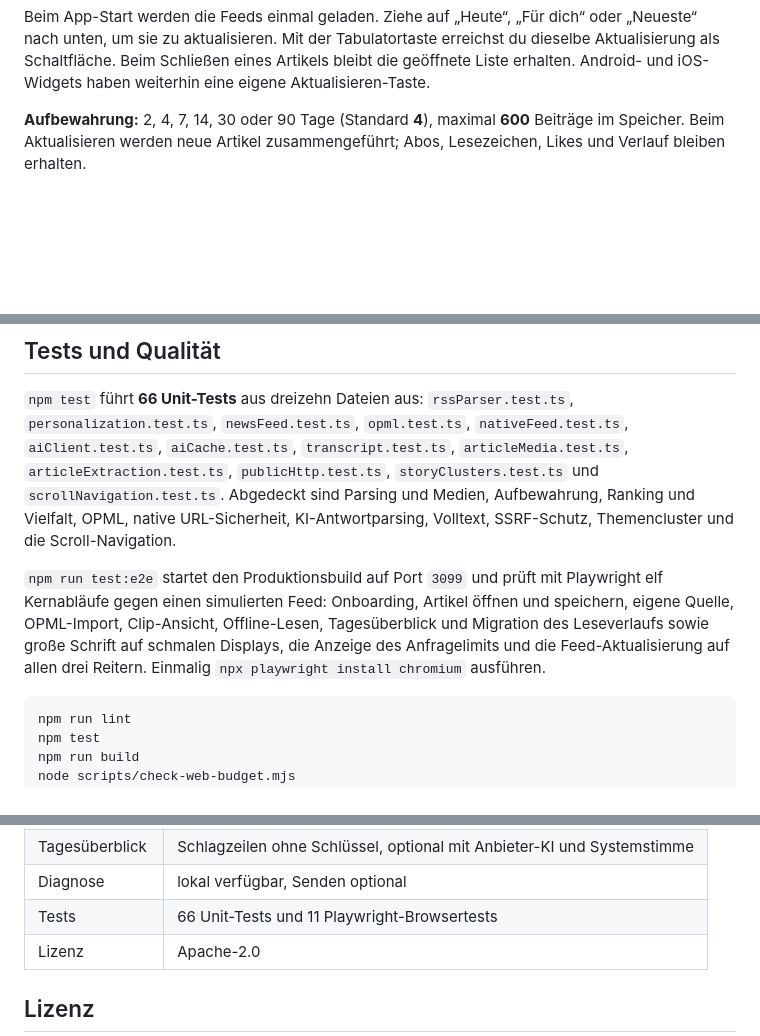
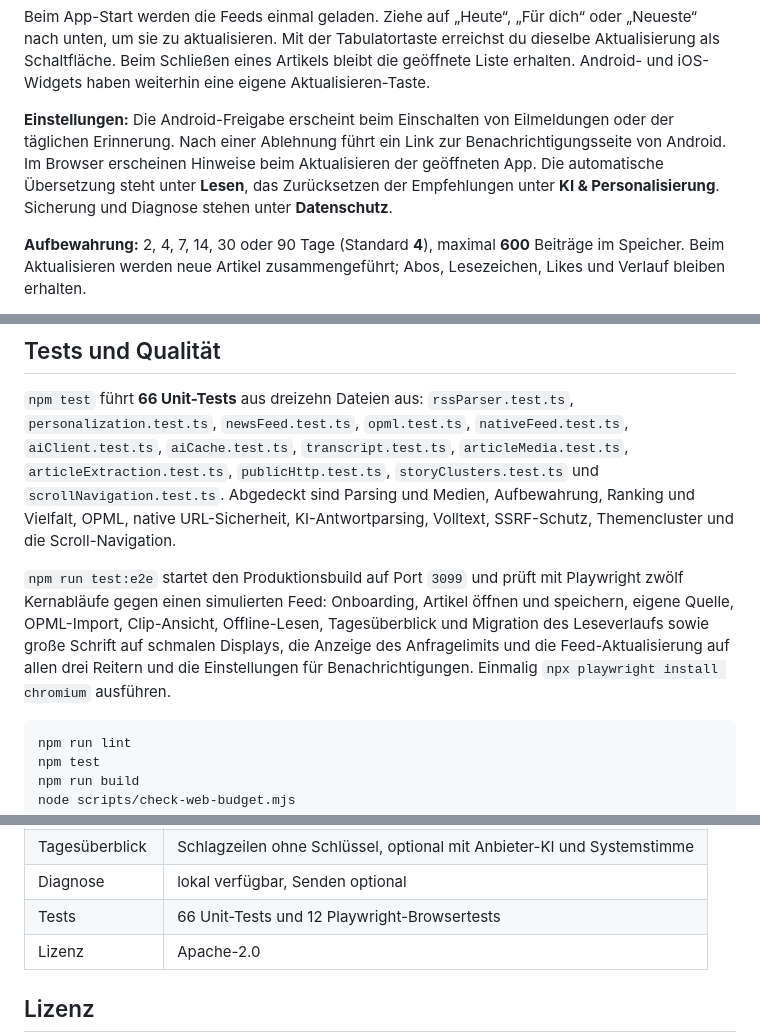
Before and after one commit to mixxermannipro/OpenNews, a Markdown page: README.md, 3 parts joined by grey strips. Drawn GitHub-style; blank space fills up the shorter version.

````diff
--- a/README.md
+++ b/README.md
@@ -68,6 +68,8 @@ OpenNews bündelt Nachrichten aus frei zugänglichen Feeds in einer ruhigen Ober
 | **Benachrichtigungen** | Android-Push für unterstützte abonnierte Quellen mit eingerichtetem Firebase. Im Web erscheinen Hinweise in der geöffneten App. |
 
 Beim App-Start werden die Feeds einmal geladen. Ziehe auf „Heute“, „Für dich“ oder „Neueste“ nach unten, um sie zu aktualisieren. Mit der Tabulatortaste erreichst du dieselbe Aktualisierung als Schaltfläche. Beim Schließen eines Artikels bleibt die geöffnete Liste erhalten. Android- und iOS-Widgets haben weiterhin eine eigene Aktualisieren-Taste.
+
+**Einstellungen:** Die Android-Freigabe erscheint beim Einschalten von Eilmeldungen oder der täglichen Erinnerung. Nach einer Ablehnung führt ein Link zur Benachrichtigungsseite von Android. Im Browser erscheinen Hinweise beim Aktualisieren der geöffneten App. Die automatische Übersetzung steht unter **Lesen**, das Zurücksetzen der Empfehlungen unter **KI & Personalisierung**. Sicherung und Diagnose stehen unter **Datenschutz**.
 
 **Aufbewahrung:** 2, 4, 7, 14, 30 oder 90 Tage (Standard **4**), maximal **600** Beiträge im Speicher. Beim Aktualisieren werden neue Artikel zusammengeführt; Abos, Lesezeichen, Likes und Verlauf bleiben erhalten.
 
@@ -481,7 +483,7 @@ Android zeigt für OpenNews-Benachrichtigungen ein eigenes monochromes Symbol in
 
 `npm test` führt **66 Unit-Tests** aus dreizehn Dateien aus: `rssParser.test.ts`, `personalization.test.ts`, `newsFeed.test.ts`, `opml.test.ts`, `nativeFeed.test.ts`, `aiClient.test.ts`, `aiCache.test.ts`, `transcript.test.ts`, `articleMedia.test.ts`, `articleExtraction.test.ts`, `publicHttp.test.ts`, `storyClusters.test.ts` und `scrollNavigation.test.ts`. Abgedeckt sind Parsing und Medien, Aufbewahrung, Ranking und Vielfalt, OPML, native URL-Sicherheit, KI-Antwortparsing, Volltext, SSRF-Schutz, Themencluster und die Scroll-Navigation.
 
-`npm run test:e2e` startet den Produktionsbuild auf Port `3099` und prüft mit Playwright elf Kernabläufe gegen einen simulierten Feed: Onboarding, Artikel öffnen und speichern, eigene Quelle, OPML-Import, Clip-Ansicht, Offline-Lesen, Tagesüberblick und Migration des Leseverlaufs sowie große Schrift auf schmalen Displays, die Anzeige des Anfragelimits und die Feed-Aktualisierung auf allen drei Reitern. Einmalig `npx playwright install chromium` ausführen.
+`npm run test:e2e` startet den Produktionsbuild auf Port `3099` und prüft mit Playwright zwölf Kernabläufe gegen einen simulierten Feed: Onboarding, Artikel öffnen und speichern, eigene Quelle, OPML-Import, Clip-Ansicht, Offline-Lesen, Tagesüberblick und Migration des Leseverlaufs sowie große Schrift auf schmalen Displays, die Anzeige des Anfragelimits und die Feed-Aktualisierung auf allen drei Reitern und die Einstellungen für Benachrichtigungen. Einmalig `npx playwright install chromium` ausführen.
 
 ```bash
 npm run lint
@@ -566,7 +568,7 @@ Das Repository ist privat und in einer frühen Alpha. Beiträge klein und prüfb
 | BYOK-KI | Beta, abhängig von Anbieter und Schlüssel |
 | Tagesüberblick | Schlagzeilen ohne Schlüssel, optional mit Anbieter-KI und Systemstimme |
 | Diagnose | lokal verfügbar, Senden optional |
-| Tests | 66 Unit-Tests und 11 Playwright-Browsertests |
+| Tests | 66 Unit-Tests und 12 Playwright-Browsertests |
 | Lizenz | Apache-2.0 |
 
 ## Lizenz
````
Also changed, not shown: other parts of README.md (+3 -3 lines), docs/datenschutz.md (+1 -1 lines), docs/screenshots/einstellungen/benachrichtigungen-web.png (added), 9 other files.
